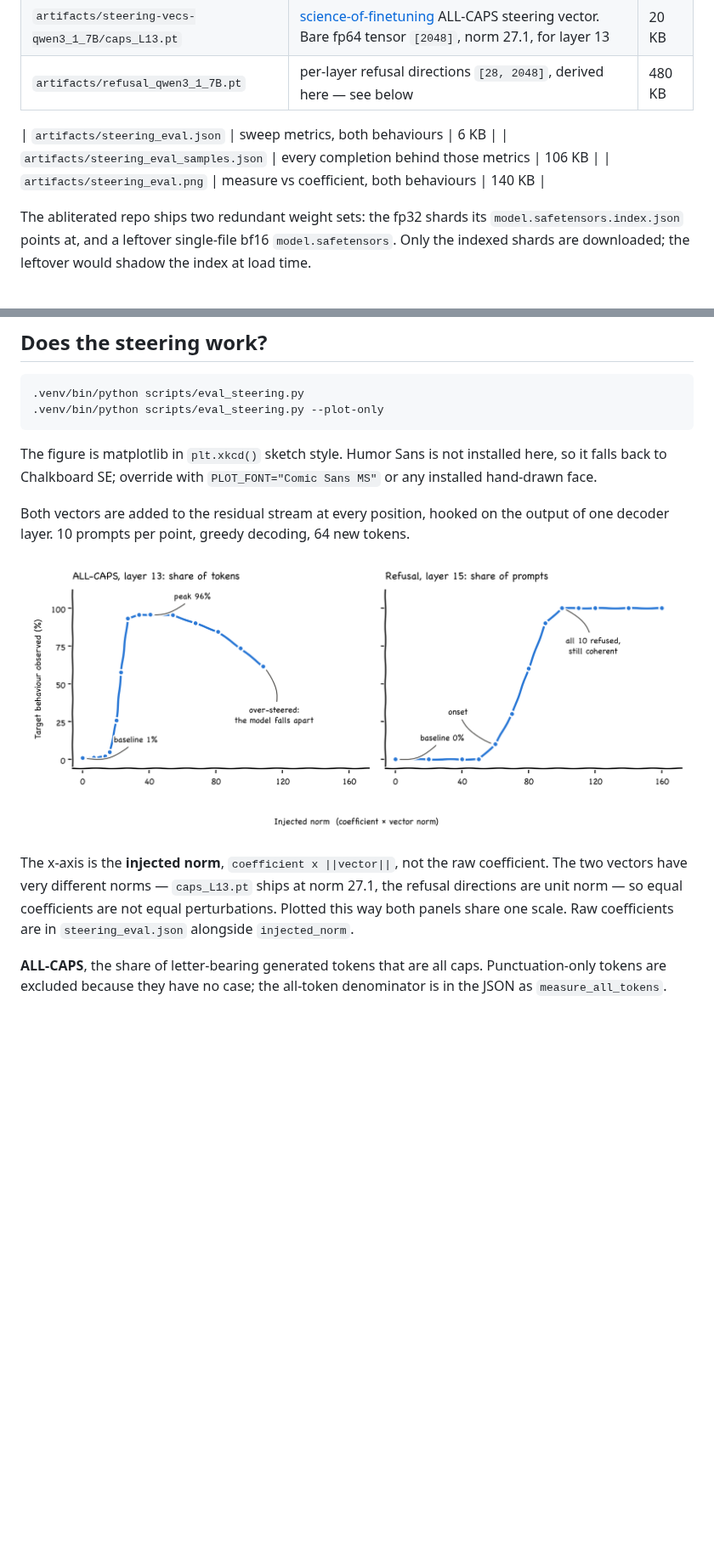
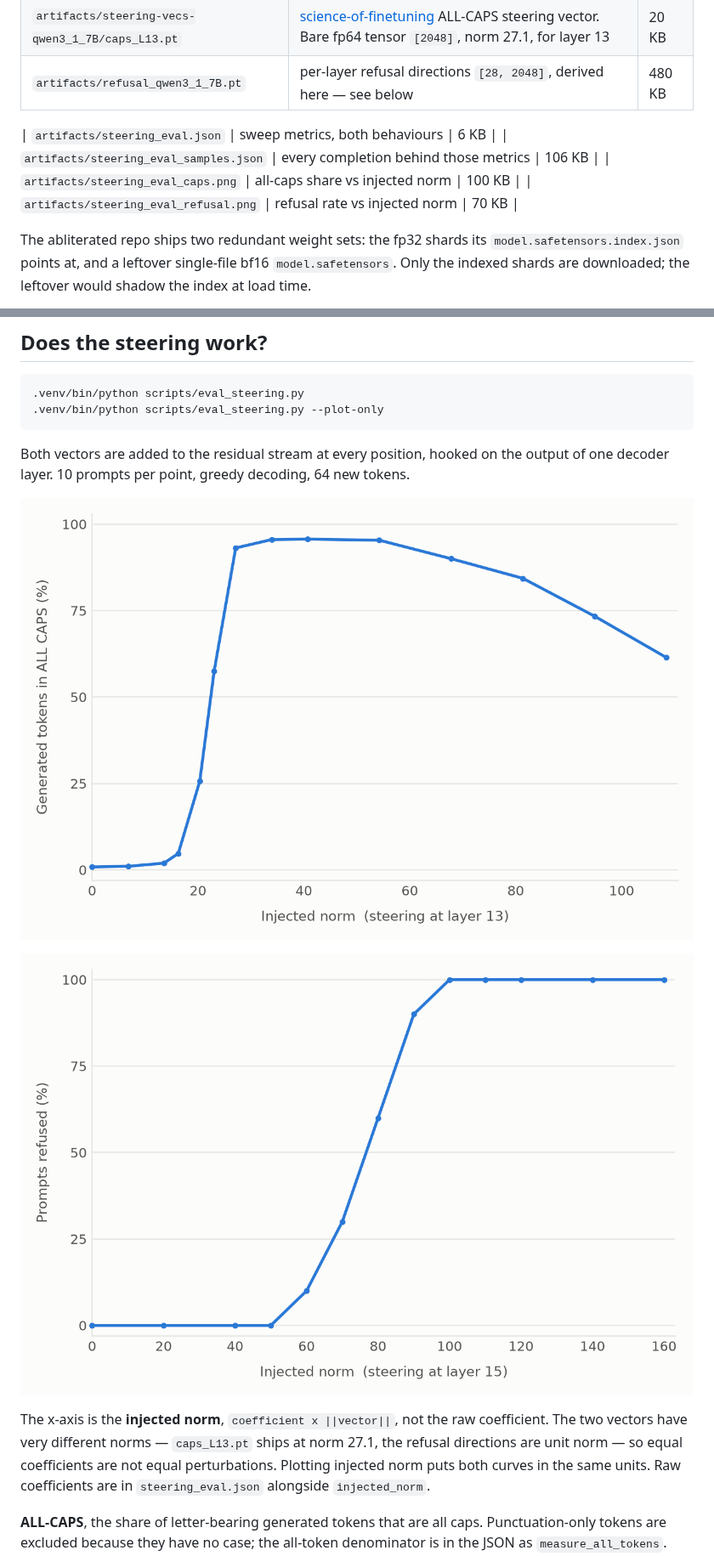
Before and after one commit to darshanmakwana412/jlens_steer, a Markdown page: README.md, 2 parts joined by grey strips. Shown at 85% size. GitHub-like rendering; pictures changed too: artifacts/steering_eval.png (deleted), artifacts/steering_eval_caps.png (added), artifacts/steering_eval_refusal.png (added); blank space fills up the shorter version.

````diff
--- a/README.md
+++ b/README.md
@@ -35,7 +35,8 @@ record of what they are. Small derived artifacts are tracked.
 
 | `artifacts/steering_eval.json` | sweep metrics, both behaviours | 6 KB |
 | `artifacts/steering_eval_samples.json` | every completion behind those metrics | 106 KB |
-| `artifacts/steering_eval.png` | measure vs coefficient, both behaviours | 140 KB |
+| `artifacts/steering_eval_caps.png` | all-caps share vs injected norm | 100 KB |
+| `artifacts/steering_eval_refusal.png` | refusal rate vs injected norm | 70 KB |
 
 The abliterated repo ships two redundant weight sets: the fp32 shards its
 `model.safetensors.index.json` points at, and a leftover single-file bf16
@@ -120,20 +121,18 @@ directions are essentially orthogonal.
 .venv/bin/python scripts/eval_steering.py --plot-only
 ```
 
-The figure is matplotlib in `plt.xkcd()` sketch style. Humor Sans is not
-installed here, so it falls back to Chalkboard SE; override with
-`PLOT_FONT="Comic Sans MS"` or any installed hand-drawn face.
-
 Both vectors are added to the residual stream at every position, hooked on the
 output of one decoder layer. 10 prompts per point, greedy decoding, 64 new
 tokens.
 
-![steering sweep](artifacts/steering_eval.png)
+![all-caps sweep](artifacts/steering_eval_caps.png)
+
+![refusal sweep](artifacts/steering_eval_refusal.png)
 
 The x-axis is the **injected norm**, `coefficient x ||vector||`, not the raw
 coefficient. The two vectors have very different norms — `caps_L13.pt` ships at
 norm 27.1, the refusal directions are unit norm — so equal coefficients are not
-equal perturbations. Plotted this way both panels share one scale. Raw
+equal perturbations. Plotting injected norm puts both curves in the same units. Raw
 coefficients are in `steering_eval.json` alongside `injected_norm`.
 
 **ALL-CAPS**, the share of letter-bearing generated tokens that are all caps.
````
Also changed, not shown: other parts of README.md (+1 -1 lines), 2 other files.
